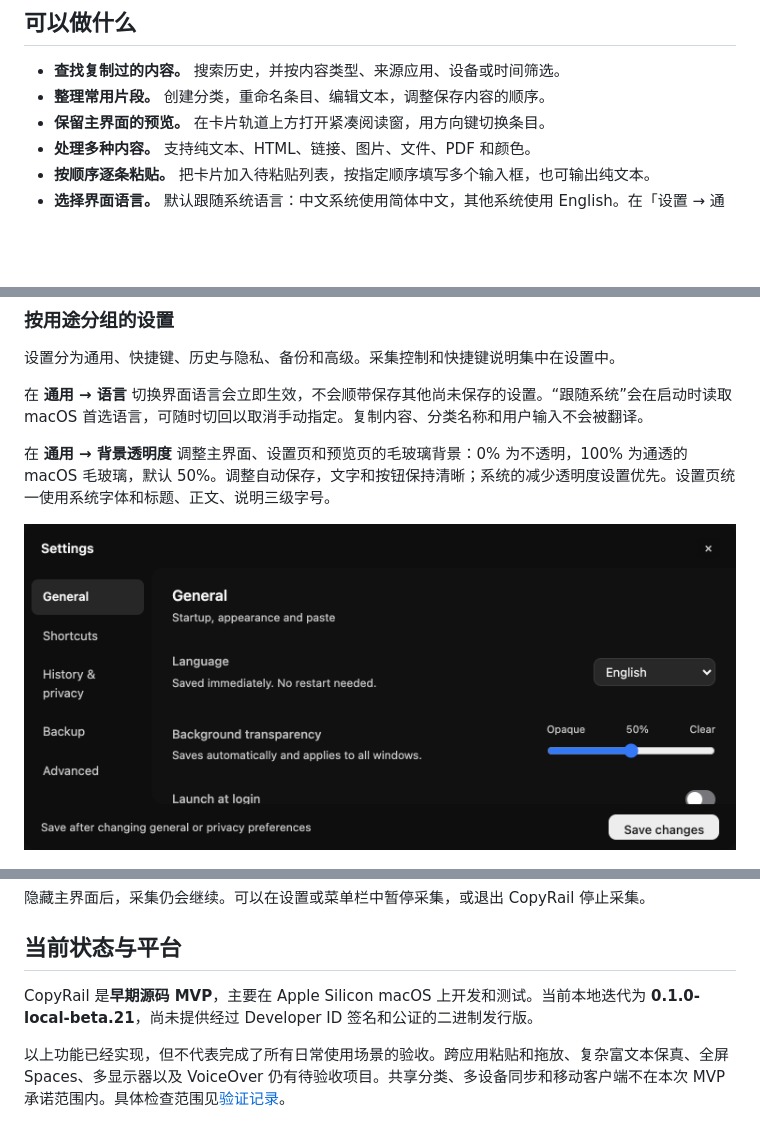
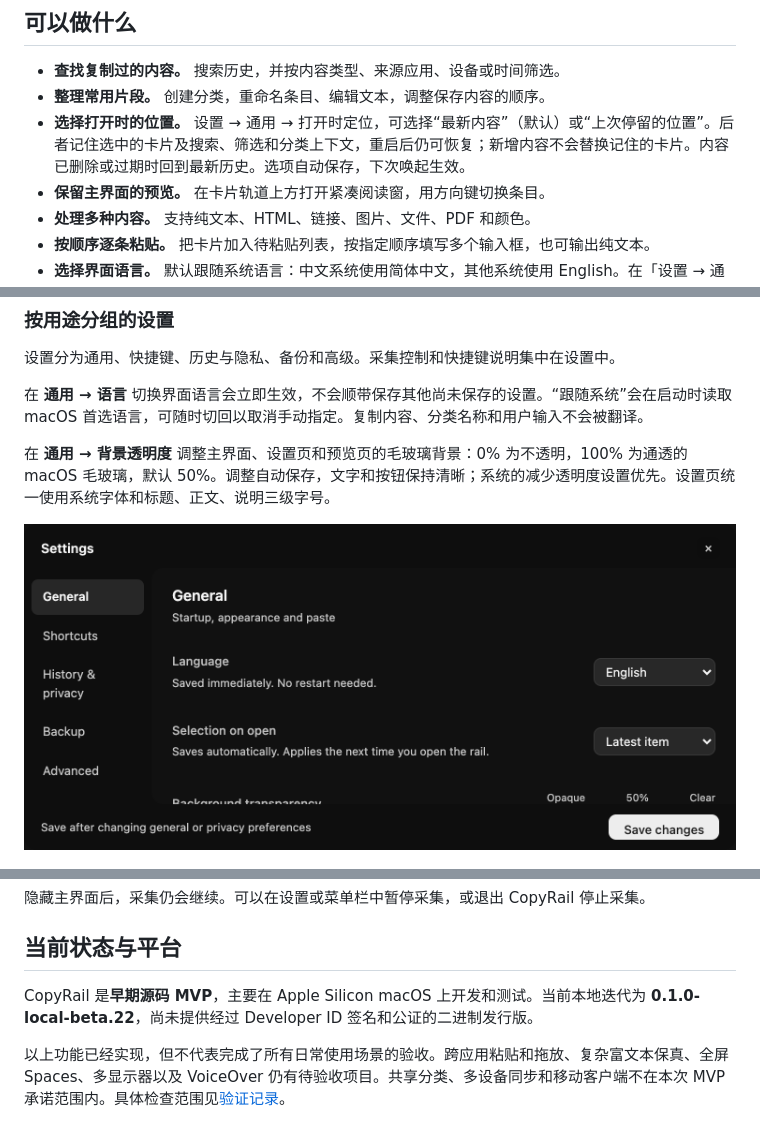
Before and after one commit to AresNing/CopyRail, a Markdown page: README.zh-CN.md, 3 parts joined by grey strips. GitHub-like rendering; pictures changed too: docs/images/language-dark.png; blank space fills up the shorter version.

Commit message:
Add latest or remembered selection when opening the rail

```diff
--- a/README.zh-CN.md
+++ b/README.zh-CN.md
@@ -14,6 +14,7 @@ CopyRail 把复制过的内容保存在可搜索的卡片轨道中。查找文
 
 - **查找复制过的内容。** 搜索历史，并按内容类型、来源应用、设备或时间筛选。
 - **整理常用片段。** 创建分类，重命名条目、编辑文本，调整保存内容的顺序。
+- **选择打开时的位置。** 设置 → 通用 → 打开时定位，可选择“最新内容”（默认）或“上次停留的位置”。后者记住选中的卡片及搜索、筛选和分类上下文，重启后仍可恢复；新增内容不会替换记住的卡片。内容已删除或过期时回到最新历史。选项自动保存，下次唤起生效。
 - **保留主界面的预览。** 在卡片轨道上方打开紧凑阅读窗，用方向键切换条目。
 - **处理多种内容。** 支持纯文本、HTML、链接、图片、文件、PDF 和颜色。
 - **按顺序逐条粘贴。** 把卡片加入待粘贴列表，按指定顺序填写多个输入框，也可输出纯文本。
@@ -52,7 +53,7 @@ CopyRail 把复制过的内容保存在可搜索的卡片轨道中。查找文
 
 ## 当前状态与平台
 
-CopyRail 是**早期源码 MVP**，主要在 Apple Silicon macOS 上开发和测试。当前本地迭代为 **0.1.0-local-beta.21**，尚未提供经过 Developer ID 签名和公证的二进制发行版。
+CopyRail 是**早期源码 MVP**，主要在 Apple Silicon macOS 上开发和测试。当前本地迭代为 **0.1.0-local-beta.22**，尚未提供经过 Developer ID 签名和公证的二进制发行版。
 
 以上功能已经实现，但不代表完成了所有日常使用场景的验收。跨应用粘贴和拖放、复杂富文本保真、全屏 Spaces、多显示器以及 VoiceOver 仍有待验收项目。共享分类、多设备同步和移动客户端不在本次 MVP 承诺范围内。具体检查范围见[验证记录](docs/verification.md)。
 
```
Also changed, not shown: README.md (+2 -1 lines), docs/verification.md (+12 -0 lines), 14 other files.
